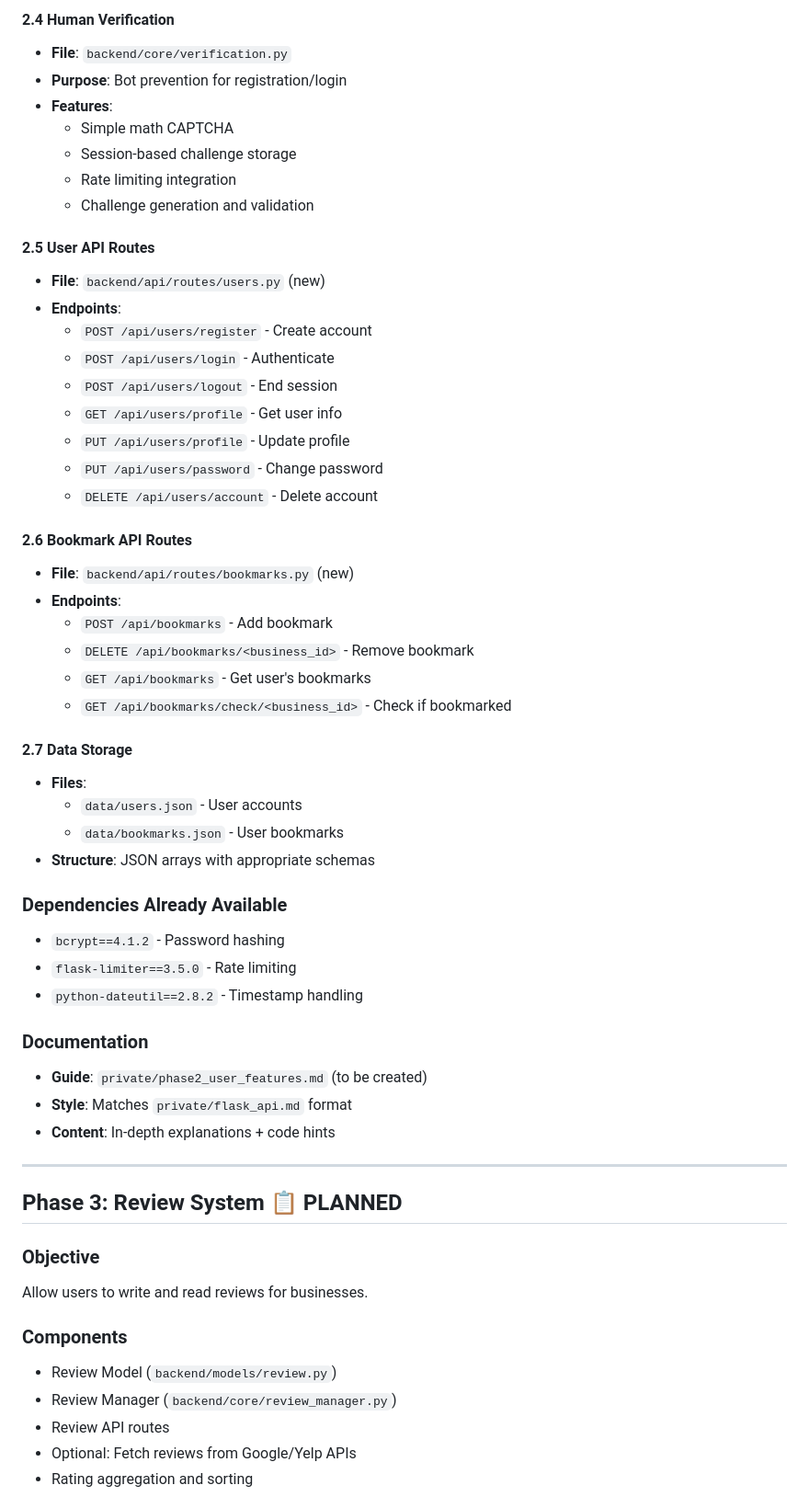
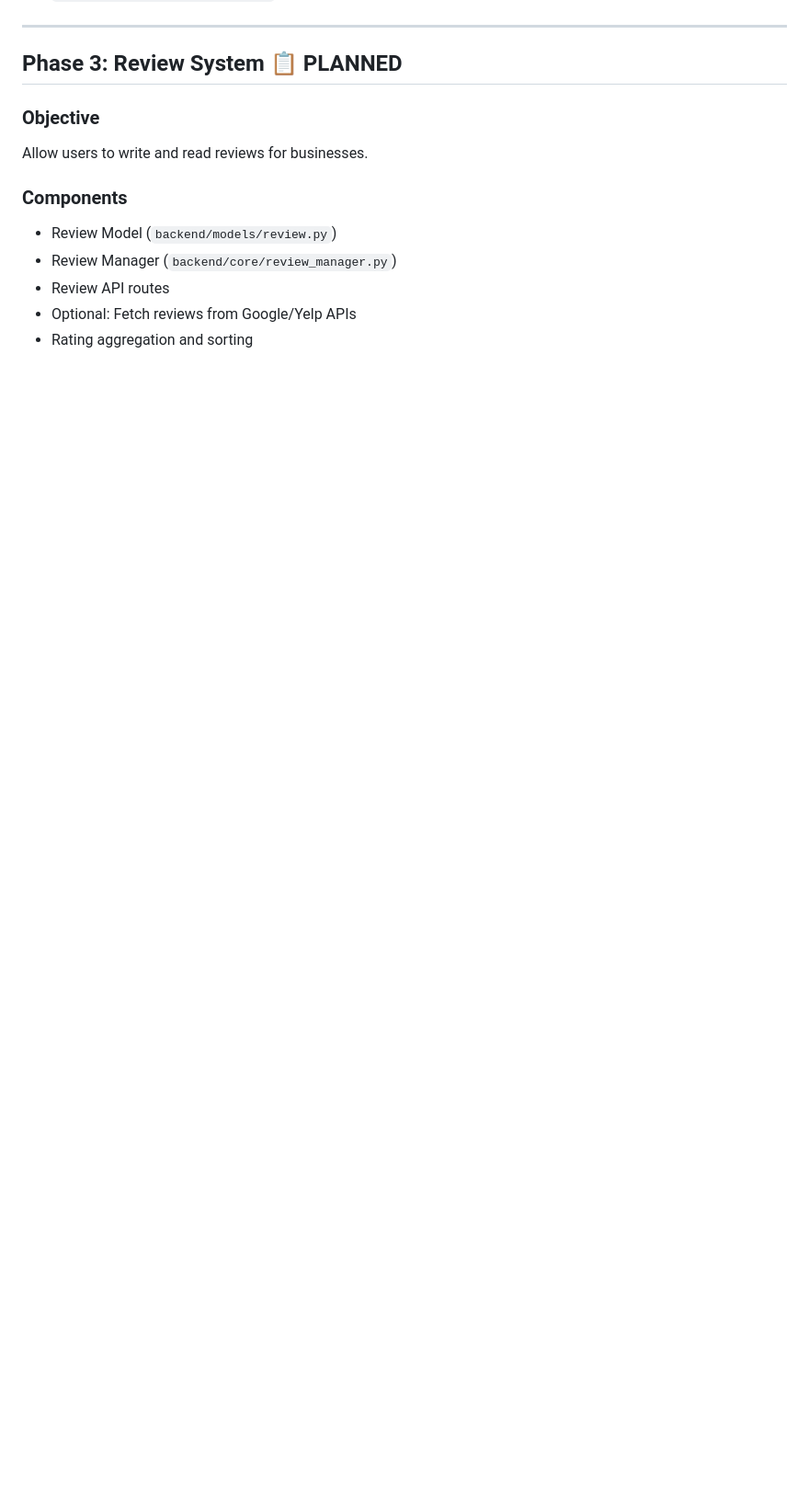
Before and after one commit to Albertlungu/CNLC, a Markdown page: for_teammates/full_project_plan.md, the part around one of its changes. Shown at 92% size. Drawn GitHub-style; blank space fills up the shorter version.

```diff
--- a/for_teammates/full_project_plan.md
+++ b/for_teammates/full_project_plan.md
@@ -79,46 +41,3 @@ Add user accounts, authentication, and bookmarking functionality to personalize
-#### 2.4 Human Verification
-- **File**: `backend/core/verification.py`
-- **Purpose**: Bot prevention for registration/login
-- **Features**:
-  - Simple math CAPTCHA
-  - Session-based challenge storage
-  - Rate limiting integration
-  - Challenge generation and validation
-
-#### 2.5 User API Routes
-- **File**: `backend/api/routes/users.py` (new)
-- **Endpoints**:
-  - `POST /api/users/register` - Create account
-  - `POST /api/users/login` - Authenticate
-  - `POST /api/users/logout` - End session
-  - `GET /api/users/profile` - Get user info
-  - `PUT /api/users/profile` - Update profile
-  - `PUT /api/users/password` - Change password
-  - `DELETE /api/users/account` - Delete account
-
-#### 2.6 Bookmark API Routes
-- **File**: `backend/api/routes/bookmarks.py` (new)
-- **Endpoints**:
-  - `POST /api/bookmarks` - Add bookmark
-  - `DELETE /api/bookmarks/<business_id>` - Remove bookmark
-  - `GET /api/bookmarks` - Get user's bookmarks
-  - `GET /api/bookmarks/check/<business_id>` - Check if bookmarked
-
-#### 2.7 Data Storage
-- **Files**:
-  - `data/users.json` - User accounts
-  - `data/bookmarks.json` - User bookmarks
-- **Structure**: JSON arrays with appropriate schemas
-
-### Dependencies Already Available
-- `bcrypt==4.1.2` - Password hashing
-- `flask-limiter==3.5.0` - Rate limiting
-- `python-dateutil==2.8.2` - Timestamp handling
-
-### Documentation
-- **Guide**: `private/phase2_user_features.md` (to be created)
-- **Style**: Matches `private/flask_api.md` format
-- **Content**: In-depth explanations + code hints
 
 ---
 
```
Also changed, not shown: other parts of for_teammates/full_project_plan.md (+5 -43 lines).
